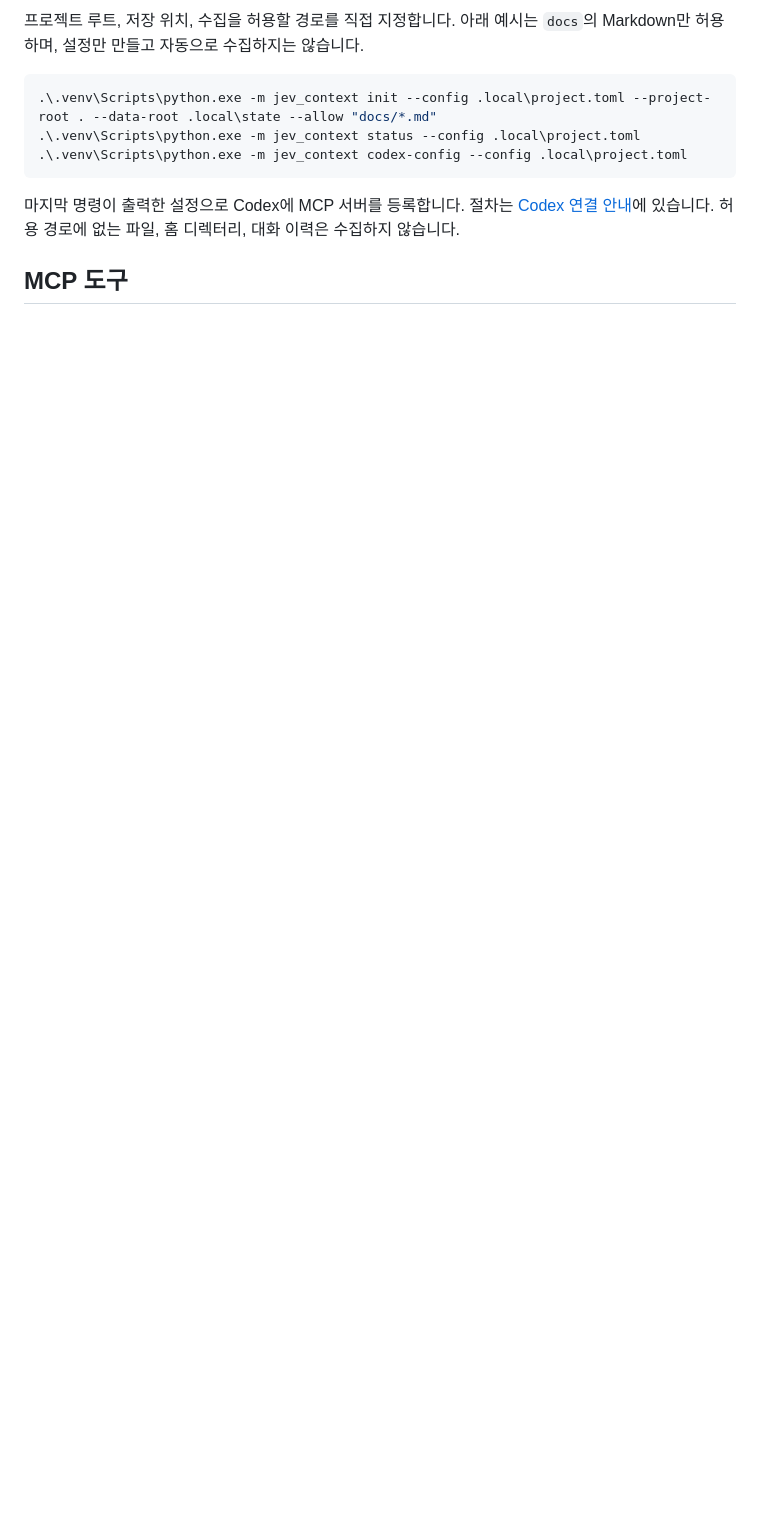
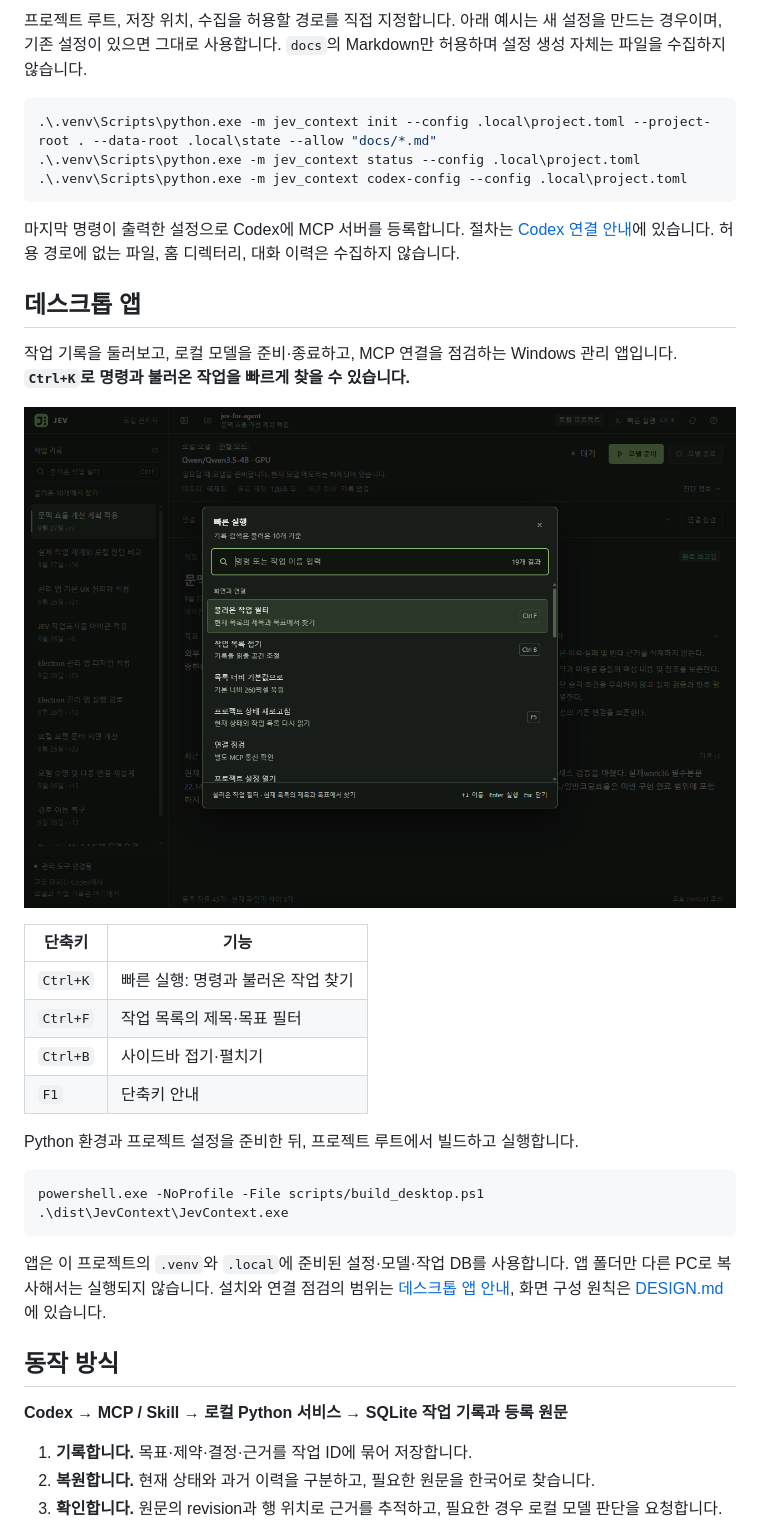
Before and after one commit to tttaliesin/jev-context, a Markdown page: README.md, the part around the change printed below. Rendered like a GitHub page; pictures changed too: docs/images/desktop-commands.png (added); folded sections open; blank space fills up the shorter version.

````diff
--- a/README.md
+++ b/README.md
@@ -36,5 +56,5 @@ uv run --no-sync jev-context demo
 
-프로젝트 루트, 저장 위치, 수집을 허용할 경로를 직접 지정합니다. 아래 예시는 `docs`의 Markdown만 허용하며, 설정만 만들고 자동으로 수집하지는 않습니다.
+프로젝트 루트, 저장 위치, 수집을 허용할 경로를 직접 지정합니다. 아래 예시는 새 설정을 만드는 경우이며, 기존 설정이 있으면 그대로 사용합니다. `docs`의 Markdown만 허용하며 설정 생성 자체는 파일을 수집하지 않습니다.
 
 ```powershell
 .\.venv\Scripts\python.exe -m jev_context init --config .local\project.toml --project-root . --data-root .local\state --allow "docs/*.md"
@@ -44,4 +64,35 @@ uv run --no-sync jev-context demo
 
 마지막 명령이 출력한 설정으로 Codex에 MCP 서버를 등록합니다. 절차는 [Codex 연결 안내](docs/codex-setup.md)에 있습니다. 허용 경로에 없는 파일, 홈 디렉터리, 대화 이력은 수집하지 않습니다.
 
-## MCP 도구
+</details>
+
+## 데스크톱 앱
+
+작업 기록을 둘러보고, 로컬 모델을 준비·종료하고, MCP 연결을 점검하는 Windows 관리 앱입니다. **`Ctrl+K`로 명령과 불러온 작업을 빠르게 찾을 수 있습니다.**
+
+![Jev Context의 빠른 실행. 검색 입력창 아래에 화면과 연결 명령, 단축키가 표시됩니다.](docs/images/desktop-commands.png)
+
+| 단축키 | 기능 |
+|---|---|
+| `Ctrl+K` | 빠른 실행: 명령과 불러온 작업 찾기 |
+| `Ctrl+F` | 작업 목록의 제목·목표 필터 |
+| `Ctrl+B` | 사이드바 접기·펼치기 |
+| `F1` | 단축키 안내 |
+
+Python 환경과 프로젝트 설정을 준비한 뒤, 프로젝트 루트에서 빌드하고 실행합니다.
+
+```powershell
+powershell.exe -NoProfile -File scripts/build_desktop.ps1
+.\dist\JevContext\JevContext.exe
+```
+
+앱은 이 프로젝트의 `.venv`와 `.local`에 준비된 설정·모델·작업 DB를 사용합니다. 앱 폴더만 다른 PC로 복사해서는 실행되지 않습니다. 설치와 연결 점검의 범위는 [데스크톱 앱 안내](docs/desktop-manager.md), 화면 구성 원칙은 [DESIGN.md](DESIGN.md)에 있습니다.
+
+## 동작 방식
+
+**Codex → MCP / Skill → 로컬 Python 서비스 → SQLite 작업 기록과 등록 원문**
+
+1. **기록합니다.** 목표·제약·결정·근거를 작업 ID에 묶어 저장합니다.
+2. **복원합니다.** 현재 상태와 과거 이력을 구분하고, 필요한 원문을 한국어로 찾습니다.
+3. **확인합니다.** 원문의 revision과 행 위치로 근거를 추적하고, 필요한 경우 로컬 모델 판단을 요청합니다.
+
````
Also changed, not shown: other parts of README.md (+74 -32 lines), docs/readme-design-references.md (added, +59 -0 lines), docs/images/desktop-overview.png (added), 1 other file.
